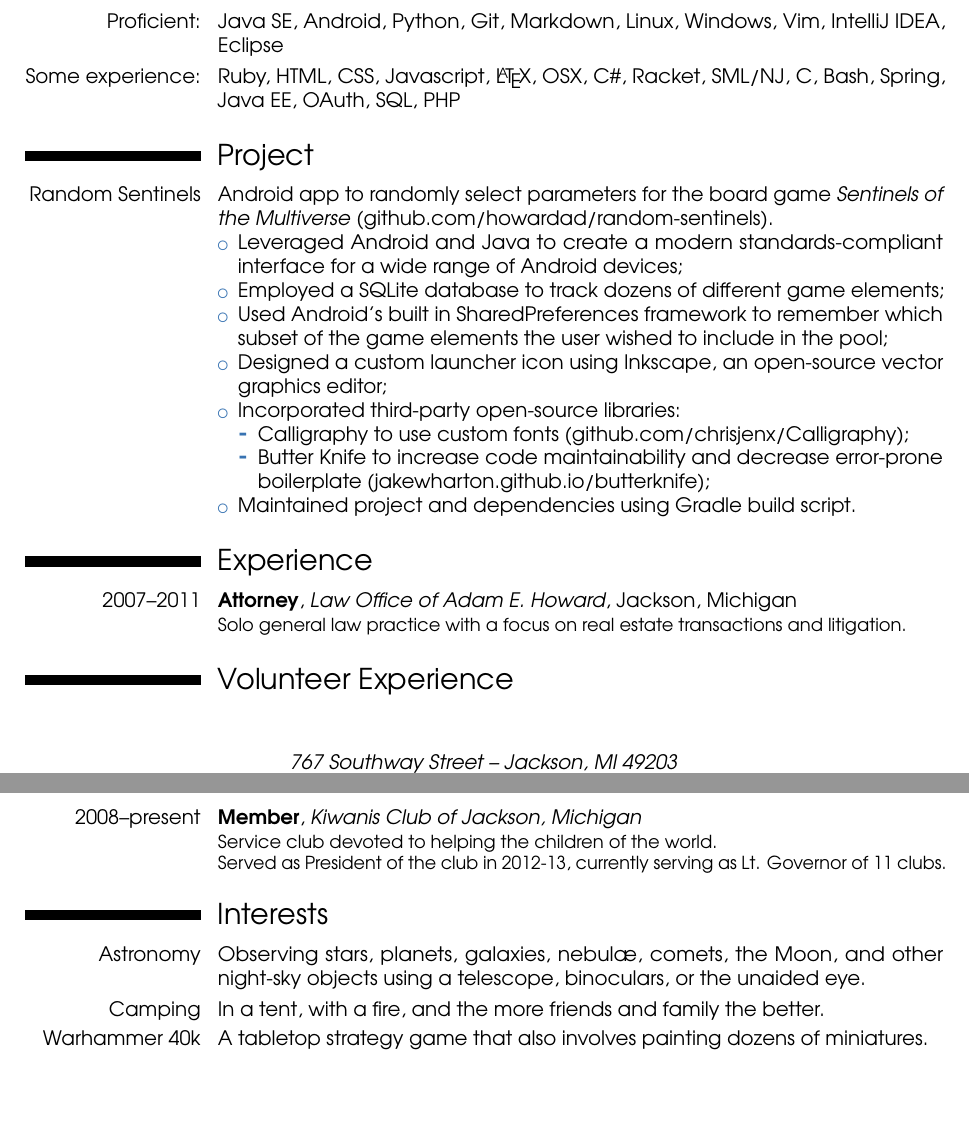
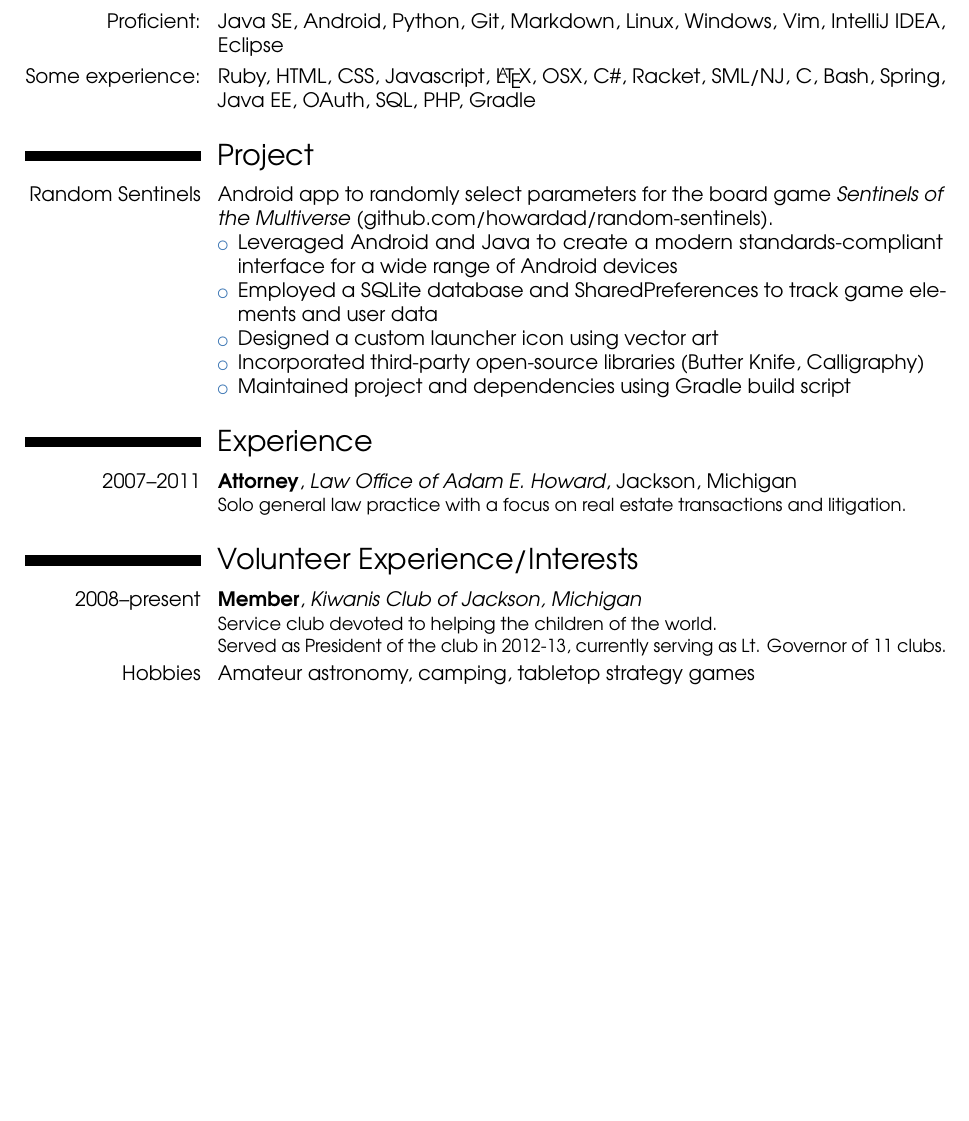
Before and after one commit to howardad/resume, a LaTeX CV (adam-howard-resume.tex): two parts of pages 1 and 2 of 3 before the commit and part of page 1 of 2 after it, the two joined at a grey line, cut so that both start at the same text, the shorter picture padded with empty space. Compiled offline with pdfLaTeX.

Commit message:
Merge Volunteer and Interests sections, clean up Random Sentinels, onto 1 page!

```diff
--- a/adam-howard-resume.tex
+++ b/adam-howard-resume.tex
@@ -70,21 +70,16 @@
 
 \section{Technologies}
 \cvitem{Proficient:}{Java SE, Android, Python, Git, Markdown, Linux, Windows, Vim, IntelliJ IDEA, Eclipse}
-\cvitem{Some experience:}{Ruby, HTML, CSS, Javascript, \LaTeX, OSX, C\#, Racket, SML/NJ, C, Bash, Spring, Java EE, OAuth, SQL, PHP}
+\cvitem{Some experience:}{Ruby, HTML, CSS, Javascript, \LaTeX, OSX, C\#, Racket, SML/NJ, C, Bash, Spring, Java EE, OAuth, SQL, PHP, Gradle}
 
 \section{Project}
 \cvitem{Random Sentinels}{Android app to randomly select parameters for the board game \emph{Sentinels of the Multiverse} (github.com/howardad/random-sentinels).
   \begin{itemize}
-  \item Leveraged Android and Java to create a modern standards-compliant interface for a wide range of Android devices;
-  \item Employed a SQLite database to track dozens of different game elements;
-  \item Used Android's built in SharedPreferences framework to remember which subset of the game elements the user wished to include in the pool;
-  \item Designed a custom launcher icon using Inkscape, an open-source vector graphics editor;
-  \item Incorporated third-party open-source libraries:
-    \begin{itemize}
-    \item Calligraphy to use custom fonts (github.com/chrisjenx/Calligraphy);
-    \item Butter Knife to increase code maintainability and decrease error-prone boilerplate (jakewharton.github.io/butterknife);
-    \end{itemize}
-  \item Maintained project and dependencies using Gradle build script.
+  \item Leveraged Android and Java to create a modern standards-compliant interface for a wide range of Android devices
+  \item Employed a SQLite database and SharedPreferences to track game elements and user data
+  \item Designed a custom launcher icon using vector art
+  \item Incorporated third-party open-source libraries (Butter Knife, Calligraphy)
+  \item Maintained project and dependencies using Gradle build script
   \end{itemize}}
 
 \section{Experience}
@@ -110,13 +105,9 @@
 %\subsection{Miscellaneous}
 %\cventry{year--year}{Job title}{Employer}{City}{}{Description}
 
-\section{Volunteer Experience}
-\cventry{2008--present}{Member}{Kiwanis Club of Jackson, Michigan}{}{}{Service club devoted to helping the children of the world.\newline{}Served as President of the club in 2012-13, currently serving as Lt. Governor of 11 clubs.}
-
-\section{Interests}
-\cvitem{Astronomy}{Observing stars, planets, galaxies, nebul\ae, comets, the Moon, and other night-sky objects using a telescope, binoculars, or the unaided eye.}
-\cvitem{Camping}{In a tent, with a fire, and the more friends and family the better.}
-\cvitem{Warhammer 40k}{A tabletop strategy game that also involves painting dozens of miniatures.}
+\section{Volunteer Experience/Interests}
+\cventry{2008--present}{Member}{Kiwanis Club of Jackson, Michigan}{}{}{Service club devoted to helping the children of the world.\\{}Served as President of the club in 2012-13, currently serving as Lt. Governor of 11 clubs.}
+\cvitem{Hobbies}{Amateur astronomy, camping, tabletop strategy games}
 
 %\section{Extra 1}
 %\cvlistitem{Item 1}
```
Also changed, not shown: adam-howard-resume.pdf.
